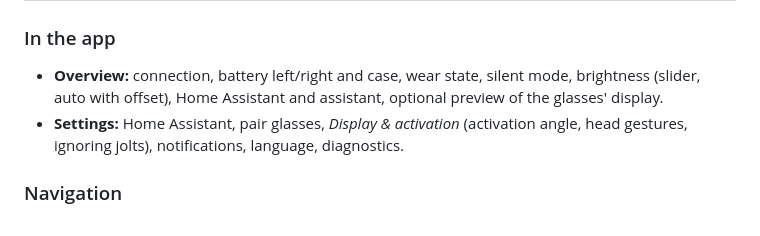
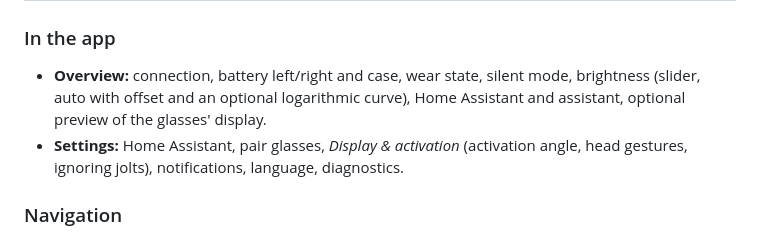
Before and after one commit to Poldion/Even-G1-Homeassistant, a Markdown page: README.md, the part around the change. Rendered like a GitHub page.

```diff
--- a/README.md
+++ b/README.md
@@ -163,7 +163,7 @@ Pair the glasses in the open charging case (details in
 
 ### In the app
 
-- **Overview:** connection, battery left/right and case, wear state, silent mode, brightness (slider, auto with offset), Home Assistant and assistant, optional preview of the glasses' display.
+- **Overview:** connection, battery left/right and case, wear state, silent mode, brightness (slider, auto with offset and an optional logarithmic curve), Home Assistant and assistant, optional preview of the glasses' display.
 - **Settings:** Home Assistant, pair glasses, *Display & activation* (activation angle, head gestures, ignoring jolts), notifications, language, diagnostics.
 
 ### Navigation
```
Also changed, not shown: README.de.md (+1 -1 lines).
